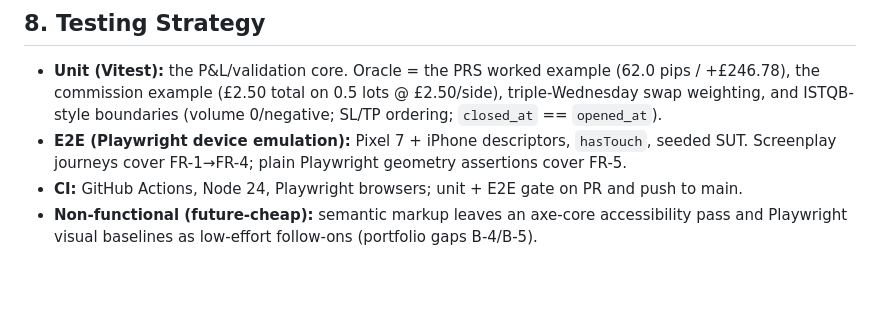
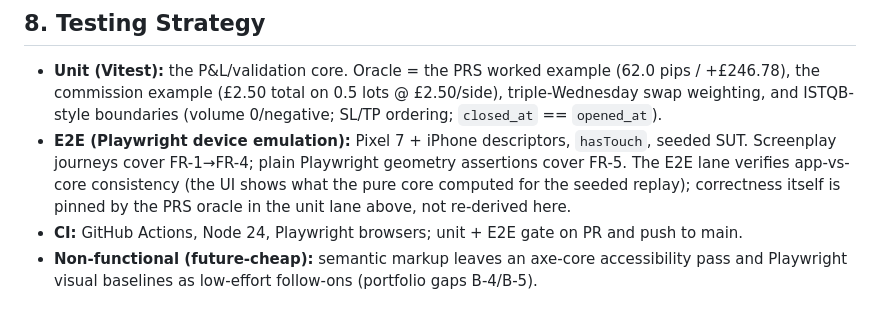
Before and after one commit to GBrooks1970/mobile-forex-automation, a Markdown page: docs/design-document.md, the part around the change. GitHub-like rendering; blank space fills up the shorter version.

```diff
--- a/docs/design-document.md
+++ b/docs/design-document.md
@@ -252,7 +252,9 @@ N/A — greenfield project, nothing to refactor.
   the commission example (£2.50 total on 0.5 lots @ £2.50/side), triple-Wednesday swap weighting, and
   ISTQB-style boundaries (volume 0/negative; SL/TP ordering; `closed_at` == `opened_at`).
 - **E2E (Playwright device emulation):** Pixel 7 + iPhone descriptors, `hasTouch`, seeded SUT.
-  Screenplay journeys cover FR-1→FR-4; plain Playwright geometry assertions cover FR-5.
+  Screenplay journeys cover FR-1→FR-4; plain Playwright geometry assertions cover FR-5. The E2E lane
+  verifies app-vs-core consistency (the UI shows what the pure core computed for the seeded replay);
+  correctness itself is pinned by the PRS oracle in the unit lane above, not re-derived here.
 - **CI:** GitHub Actions, Node 24, Playwright browsers; unit + E2E gate on PR and push to main.
 - **Non-functional (future-cheap):** semantic markup leaves an axe-core accessibility pass and
   Playwright visual baselines as low-effort follow-ons (portfolio gaps B-4/B-5).
```
Also changed, not shown: README.md (+2 -1 lines).
